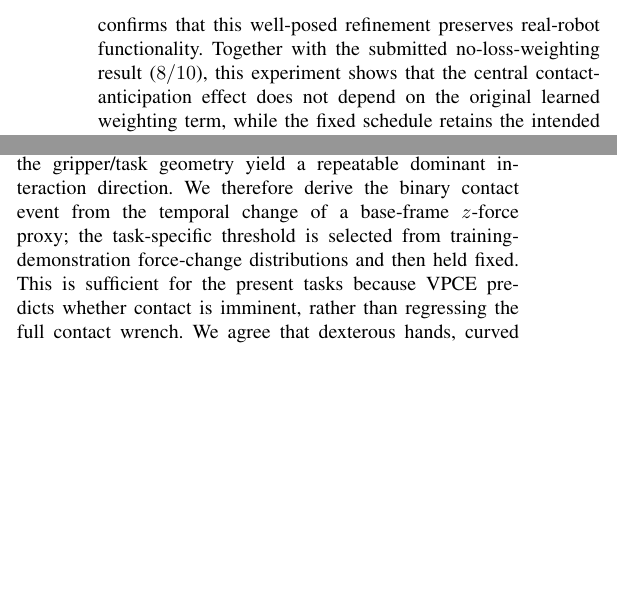
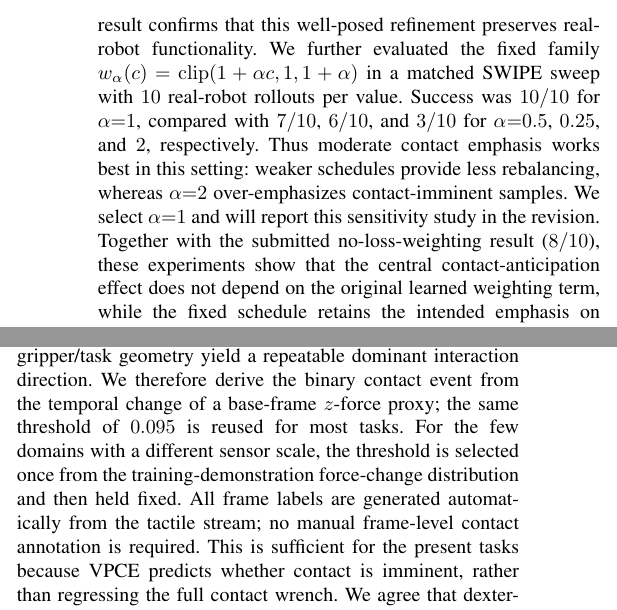
Before and after one commit to leizongbless/rebattal_corl, a LaTeX paper (rebuttal_template.tex): two parts of the columns of page 2 of 2, joined at a grey line, cut so that both start at the same text, the shorter picture padded with empty space. Compiled offline with pdfLaTeX.

Commit message:
docs: add fixed-loss sweep and label threshold details

```diff
--- a/rebuttal_template.tex
+++ b/rebuttal_template.tex
@@ -126,8 +126,16 @@ ambiguity with the fixed bounded schedule
 $w(c)=\operatorname{clip}(1+c,1,2)$, which smoothly maps free-space samples to
 weight $1$ and high-contact-probability samples to at most $2$, without a
 learned collapse direction. The updated $15/25$ result confirms that this
-well-posed refinement preserves real-robot functionality. Together with the
-submitted no-loss-weighting result ($8/10$), this experiment shows that the
+well-posed refinement preserves real-robot functionality. We further evaluated
+the fixed family
+$w_{\alpha}(c)=\operatorname{clip}(1+\alpha c,1,1+\alpha)$ in a matched SWIPE
+sweep with $10$ real-robot rollouts per value. Success was $10/10$ for
+$\alpha{=}1$, compared with $7/10$, $6/10$, and $3/10$ for
+$\alpha{=}0.5$, $0.25$, and $2$, respectively. Thus moderate contact emphasis
+works best in this setting: weaker schedules provide less rebalancing, whereas
+$\alpha{=}2$ over-emphasizes contact-imminent samples. We select $\alpha{=}1$
+and will report this sensitivity study in the revision. Together with the
+submitted no-loss-weighting result ($8/10$), these experiments show that the
 central contact-anticipation effect does not depend on the original learned
 weighting term, while the fixed schedule retains the intended emphasis on
 contact-critical samples without an optimization shortcut.
@@ -187,10 +195,13 @@ We thank the reviewer for raising this important extension. In the current
 setup, two planar fingertip tactile sensors and the gripper/task geometry yield
 a repeatable dominant interaction direction. We therefore derive the binary
 contact event from the temporal change of a base-frame $z$-force proxy; the
-task-specific threshold is selected from training-demonstration force-change
-distributions and then held fixed. This is sufficient for the present tasks
-because VPCE predicts whether contact is imminent, rather than regressing the
-full contact wrench. We agree that dexterous hands, curved tactile surfaces, and
+same threshold of $0.095$ is reused for most tasks. For the few domains with a
+different sensor scale, the threshold is selected once from the
+training-demonstration force-change distribution and then held fixed. All frame
+labels are generated automatically from the tactile stream; no manual
+frame-level contact annotation is required. This is sufficient for the present
+tasks because VPCE predicts whether contact is imminent, rather than regressing
+the full contact wrench. We agree that dexterous hands, curved tactile surfaces, and
 contacts with changing normals require direction-agnostic or local-frame labels.
 A direct extension is to threshold the resultant change
 $\lVert\Delta\mathbf{F}\rVert_2$, or combine local normal and shear changes with
```
Also changed, not shown: rebuttal_template.pdf.
